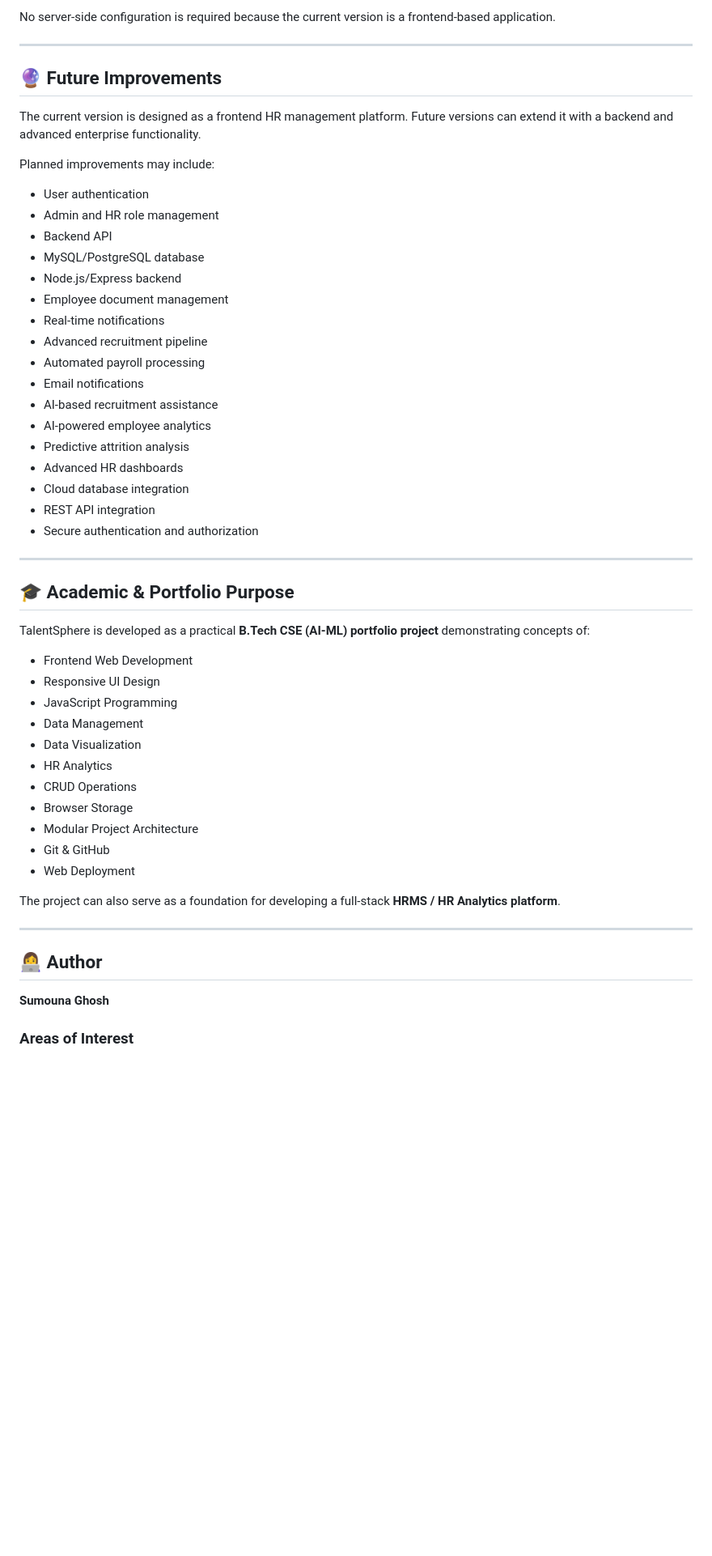
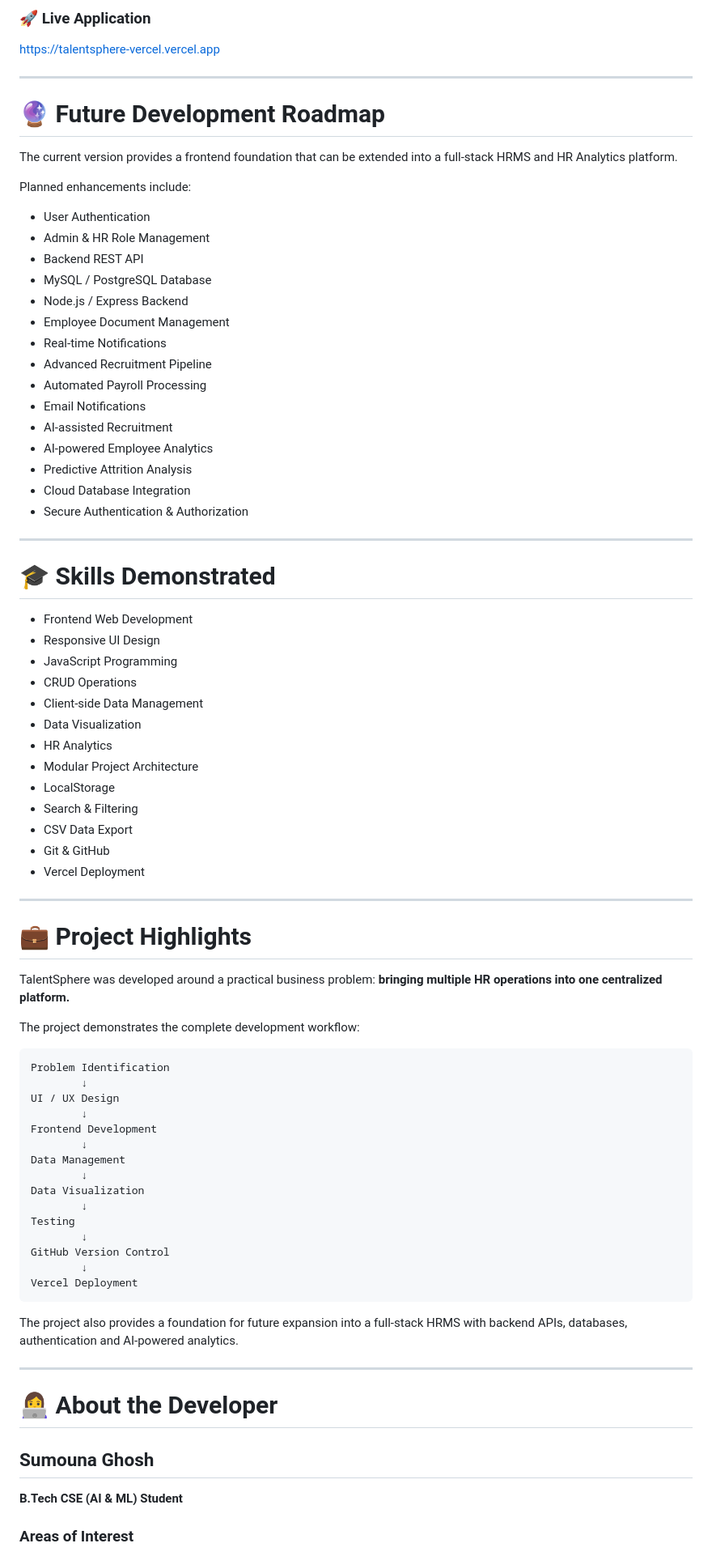
Before and after one commit to sumounaghosh7-coder/talentsphere-intellihr, a Markdown page: README.md, the part around one of its changes. Shown at 81% size. Drawn GitHub-style; blank space fills up the shorter version.

````diff
--- a/README.md
+++ b/README.md
@@ -514,59 +386,86 @@ TalentSphere Live Website
 ```
 
-No server-side configuration is required because the current version is a frontend-based application.
+### 🚀 Live Application
+
+[https://talentsphere-vercel.vercel.app](https://talentsphere-vercel.vercel.app)
 
 ---
 
-## 🔮 Future Improvements
+# 🔮 Future Development Roadmap
 
-The current version is designed as a frontend HR management platform. Future versions can extend it with a backend and advanced enterprise functionality.
+The current version provides a frontend foundation that can be extended into a full-stack HRMS and HR Analytics platform.
 
-Planned improvements may include:
+Planned enhancements include:
 
-* User authentication
-* Admin and HR role management
-* Backend API
-* MySQL/PostgreSQL database
-* Node.js/Express backend
-* Employee document management
-* Real-time notifications
-* Advanced recruitment pipeline
-* Automated payroll processing
-* Email notifications
-* AI-based recruitment assistance
-* AI-powered employee analytics
-* Predictive attrition analysis
-* Advanced HR dashboards
-* Cloud database integration
-* REST API integration
-* Secure authentication and authorization
+* User Authentication
+* Admin & HR Role Management
+* Backend REST API
+* MySQL / PostgreSQL Database
+* Node.js / Express Backend
+* Employee Document Management
+* Real-time Notifications
+* Advanced Recruitment Pipeline
+* Automated Payroll Processing
+* Email Notifications
+* AI-assisted Recruitment
+* AI-powered Employee Analytics
+* Predictive Attrition Analysis
+* Cloud Database Integration
+* Secure Authentication & Authorization
 
 ---
 
-## 🎓 Academic & Portfolio Purpose
-
-TalentSphere is developed as a practical **B.Tech CSE (AI-ML) portfolio project** demonstrating concepts of:
+# 🎓 Skills Demonstrated
 
 * Frontend Web Development
 * Responsive UI Design
 * JavaScript Programming
-* Data Management
+* CRUD Operations
+* Client-side Data Management
 * Data Visualization
 * HR Analytics
-* CRUD Operations
-* Browser Storage
 * Modular Project Architecture
+* LocalStorage
+* Search & Filtering
+* CSV Data Export
 * Git & GitHub
-* Web Deployment
-
-The project can also serve as a foundation for developing a full-stack **HRMS / HR Analytics platform**.
+* Vercel Deployment
 
 ---
 
-## 👩‍💻 Author
+# 💼 Project Highlights
 
-**Sumouna Ghosh**
+TalentSphere was developed around a practical business problem: **bringing multiple HR operations into one centralized platform.**
 
+The project demonstrates the complete development workflow:
+
+```text
+Problem Identification
+        ↓
+UI / UX Design
+        ↓
+Frontend Development
+        ↓
+Data Management
+        ↓
+Data Visualization
+        ↓
+Testing
+        ↓
+GitHub Version Control
+        ↓
+Vercel Deployment
+```
+
+The project also provides a foundation for future expansion into a full-stack HRMS with backend APIs, databases, authentication and AI-powered analytics.
+
+---
+
+# 👩‍💻 About the Developer
+
+## Sumouna Ghosh
+
+**B.Tech CSE (AI & ML) Student**
 
 ### Areas of Interest
 
````
Also changed, not shown: other parts of README.md (+174 -288 lines).
